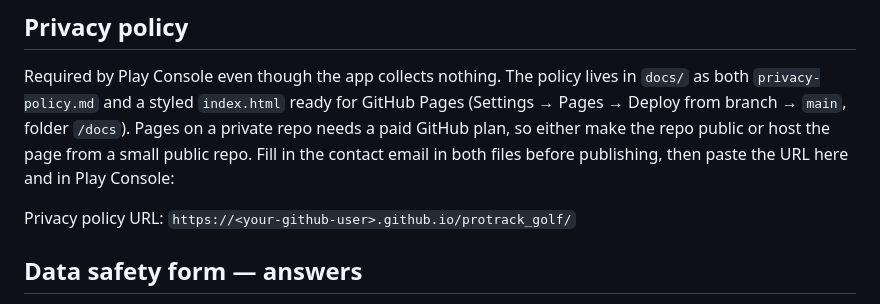
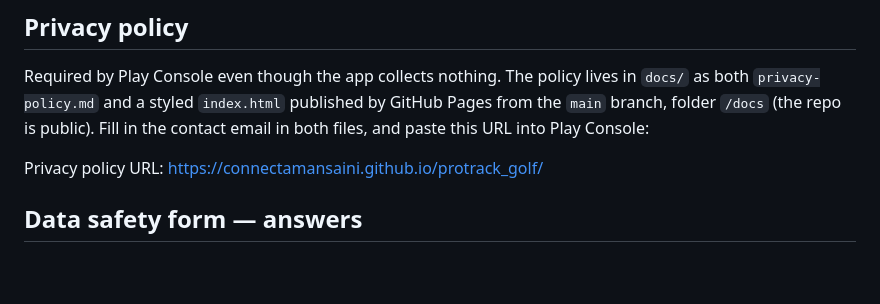
Before and after one commit to connectamansaini/protrack_golf, a Markdown page: store/listing.md, the part around the change. Rendered like a GitHub page; blank space fills up the shorter version.

Commit message:
Record the live privacy policy URL in the listing notes
Co-Authored-By: Claude Fable 5.1 <noreply@anthropic.com>

```diff
--- a/store/listing.md
+++ b/store/listing.md
@@ -55,13 +55,11 @@ Your developer contact email (required on the listing).
 
 Required by Play Console even though the app collects nothing. The policy
 lives in `docs/` as both `privacy-policy.md` and a styled `index.html`
-ready for GitHub Pages (Settings → Pages → Deploy from branch → `main`,
-folder `/docs`). Pages on a private repo needs a paid GitHub plan, so
-either make the repo public or host the page from a small public repo.
-Fill in the contact email in both files before publishing, then paste the
-URL here and in Play Console:
+published by GitHub Pages from the `main` branch, folder `/docs` (the repo
+is public). Fill in the contact email in both files, and paste this URL
+into Play Console:
 
-Privacy policy URL: `https://<your-github-user>.github.io/protrack_golf/`
+Privacy policy URL: https://connectamansaini.github.io/protrack_golf/
 
 ## Data safety form — answers
 
```
